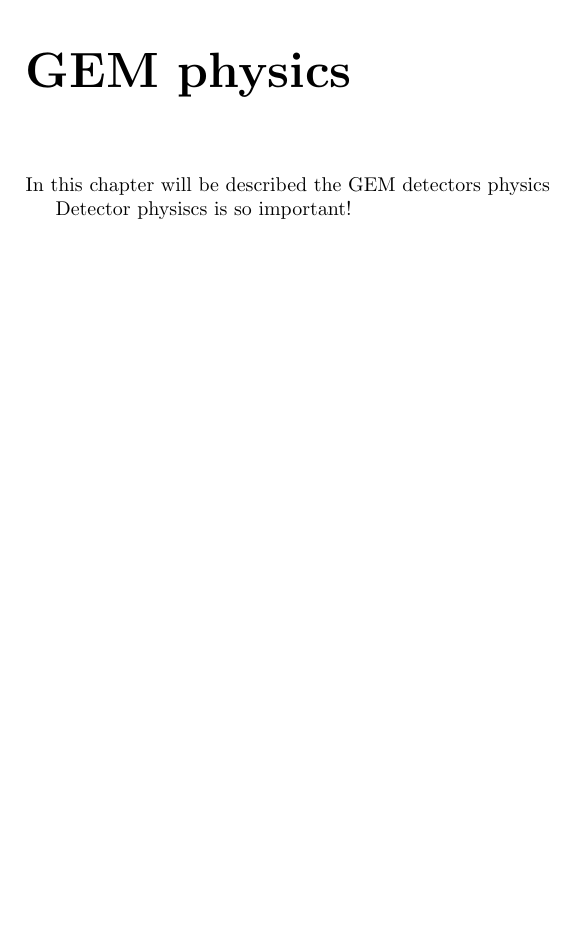
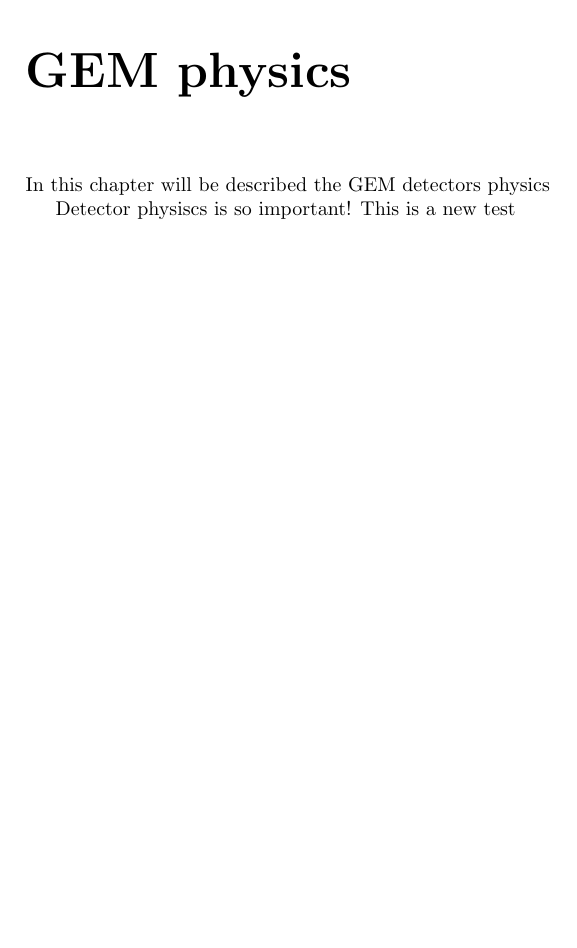
Before and after one commit to smontoyah/FPGA-based-DAQ-for-GEM-detectors, a LaTeX thesis (Tesis/Cap2_GEM_physics/GEM_physics.tex): part of the page, cut so that both start at the same text, the shorter picture padded with empty space. Compiled offline with pdfLaTeX.

Commit message:
new test

```diff
--- a/Tesis/Cap2_GEM_physics/GEM_physics.tex
+++ b/Tesis/Cap2_GEM_physics/GEM_physics.tex
@@ -7,5 +7,5 @@
 
 In this chapter will be described the GEM detectors physics
 
-Detector physiscs is so important!
+Detector physiscs is so important! This is a new test
 \end{document}
```
Also changed, not shown: 1 other file.
